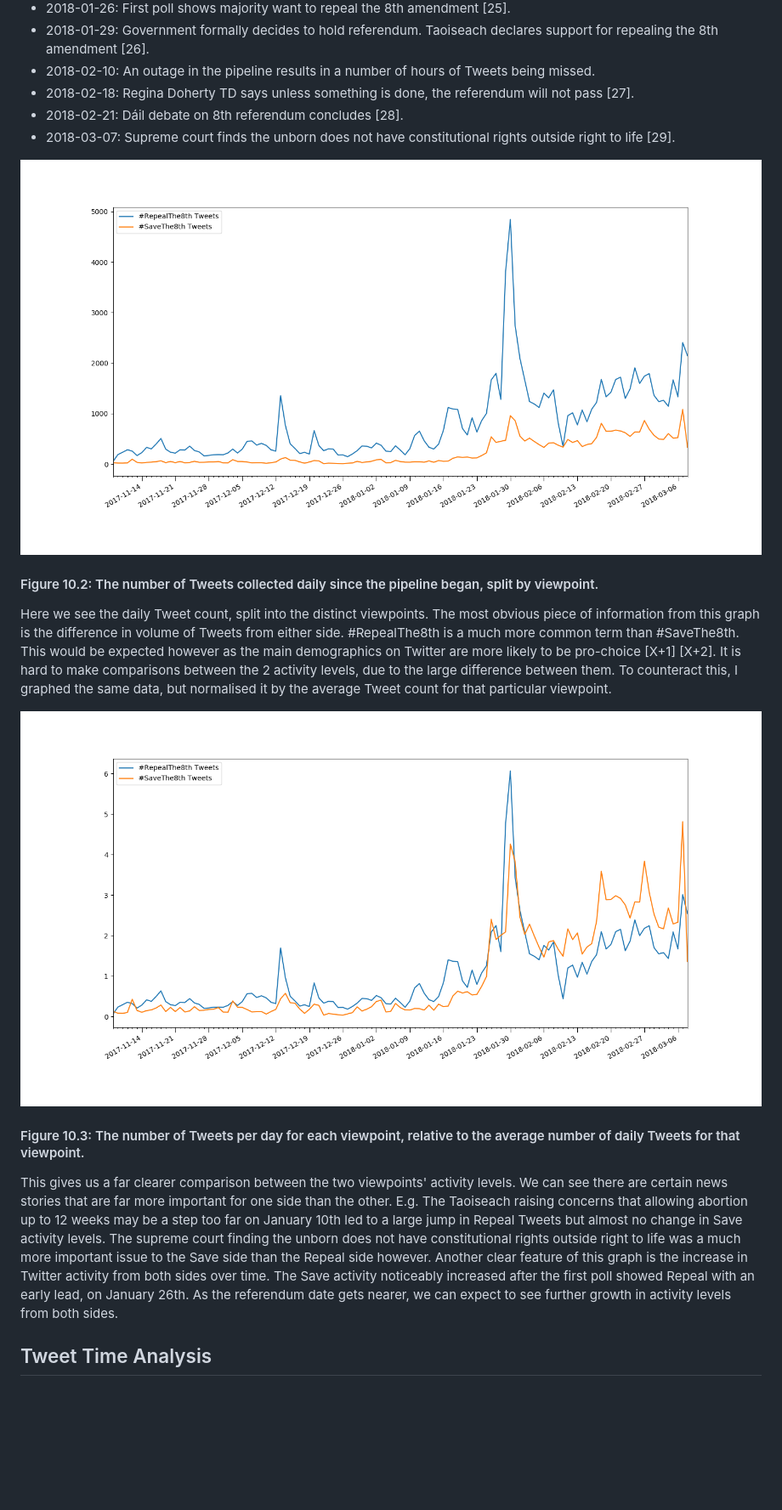
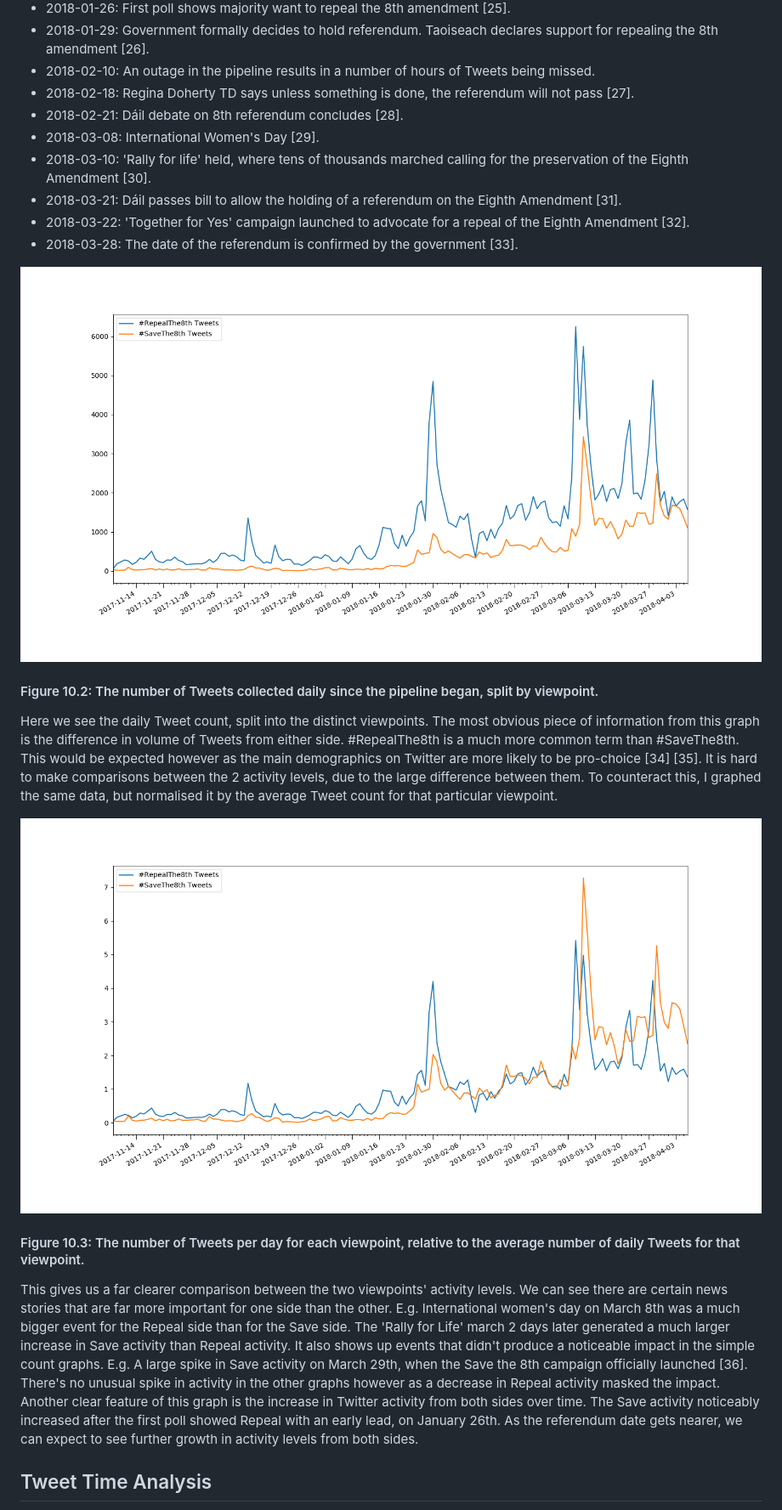
Before and after one commit to David-Byrne/SADD, a Markdown page: docs/report/results.md, the part around one of its changes. Shown at 85% size. Rendered like a GitHub page; pictures changed too: docs/report/images/daily_tweet_count_by_viewpoint.png, docs/report/images/relative_daily_tweet_count_by_viewpoint.png; blank space fills up the shorter version.

```diff
--- a/docs/report/results.md
+++ b/docs/report/results.md
@@ -19,17 +19,21 @@ This graph is quite a simple visualisation of daily Tweet count. It does highlig
 * 2018-02-10: An outage in the pipeline results in a number of hours of Tweets being missed.
 * 2018-02-18: Regina Doherty TD says unless something is done, the referendum will not pass [27].
 * 2018-02-21: Dáil debate on 8th referendum concludes [28].
-* 2018-03-07: Supreme court finds the unborn does not have constitutional rights outside right to life [29].
+* 2018-03-08: International Women's Day [29].
+* 2018-03-10: 'Rally for life' held, where tens of thousands marched calling for the preservation of the Eighth Amendment [30].
+* 2018-03-21: Dáil passes bill to allow the holding of a referendum on the Eighth Amendment [31].
+* 2018-03-22: 'Together for Yes' campaign launched to advocate for a repeal of the Eighth Amendment [32].
+* 2018-03-28: The date of the referendum is confirmed by the government [33].
 
 ![daily_tweet_count_by_viewpoint](images/daily_tweet_count_by_viewpoint.png)
 #### Figure 10.2: The number of Tweets collected daily since the pipeline began, split by viewpoint.
 
-Here we see the daily Tweet count, split into the distinct viewpoints. The most obvious piece of information from this graph is the difference in volume of Tweets from either side. #RepealThe8th is a much more common term than #SaveThe8th. This would be expected however as the main demographics on Twitter are more likely to be pro-choice [X+1] [X+2]. It is hard to make comparisons between the 2 activity levels, due to the large difference between them. To counteract this, I graphed the same data, but normalised it by the average Tweet count for that particular viewpoint.
+Here we see the daily Tweet count, split into the distinct viewpoints. The most obvious piece of information from this graph is the difference in volume of Tweets from either side. #RepealThe8th is a much more common term than #SaveThe8th. This would be expected however as the main demographics on Twitter are more likely to be pro-choice [34] [35]. It is hard to make comparisons between the 2 activity levels, due to the large difference between them. To counteract this, I graphed the same data, but normalised it by the average Tweet count for that particular viewpoint.
 
 ![relative_daily_tweet_count_by_viewpoint](images/relative_daily_tweet_count_by_viewpoint.png)
 #### Figure 10.3: The number of Tweets per day for each viewpoint, relative to the average number of daily Tweets for that viewpoint.
 
-This gives us a far clearer comparison between the two viewpoints' activity levels. We can see there are certain news stories that are far more important for one side than the other. E.g. The Taoiseach raising concerns that allowing abortion up to 12 weeks may be a step too far on January 10th led to a large jump in Repeal Tweets but almost no change in Save activity levels. The supreme court finding the unborn does not have constitutional rights outside right to life was a much more important issue to the Save side than the Repeal side however. Another clear feature of this graph is the increase in Twitter activity from both sides over time. The Save activity noticeably increased after the first poll showed Repeal with an early lead, on January 26th. As the referendum date gets nearer, we can expect to see further growth in activity levels from both sides.
+This gives us a far clearer comparison between the two viewpoints' activity levels. We can see there are certain news stories that are far more important for one side than the other. E.g. International women's day on March 8th was a much bigger event for the Repeal side than for the Save side. The 'Rally for Life' march 2 days later generated a much larger increase in Save activity than Repeal activity. It also shows up events that didn't produce a noticeable impact in the simple count graphs. E.g. A large spike in Save activity on March 29th, when the Save the 8th campaign officially launched [36]. There's no unusual spike in activity in the other graphs however as a decrease in Repeal activity masked the impact. Another clear feature of this graph is the increase in Twitter activity from both sides over time. The Save activity noticeably increased after the first poll showed Repeal with an early lead, on January 26th. As the referendum date gets nearer, we can expect to see further growth in activity levels from both sides.
 
 ## Tweet Time Analysis
 What time people tend to Tweet about this debate at is another area to explore. As can be seen from above, large spikes in Twitter activity tend to follow big news breaking. I analysed the timestamps of all the Tweets the pipeline has classified to see if any interesting information could be extracted. Potentially, this sort of data could be used by groups to maximise exposure for Twitter campaigns on the topic.
```
Also changed, not shown: other parts of docs/report/results.md (+5 -5 lines), docs/report/conclusion.md (+1 -1 lines), docs/report/references.md (+14 -6 lines), docs/report/images/daily_tweet_count.png, docs/report/images/sentiment.png.
